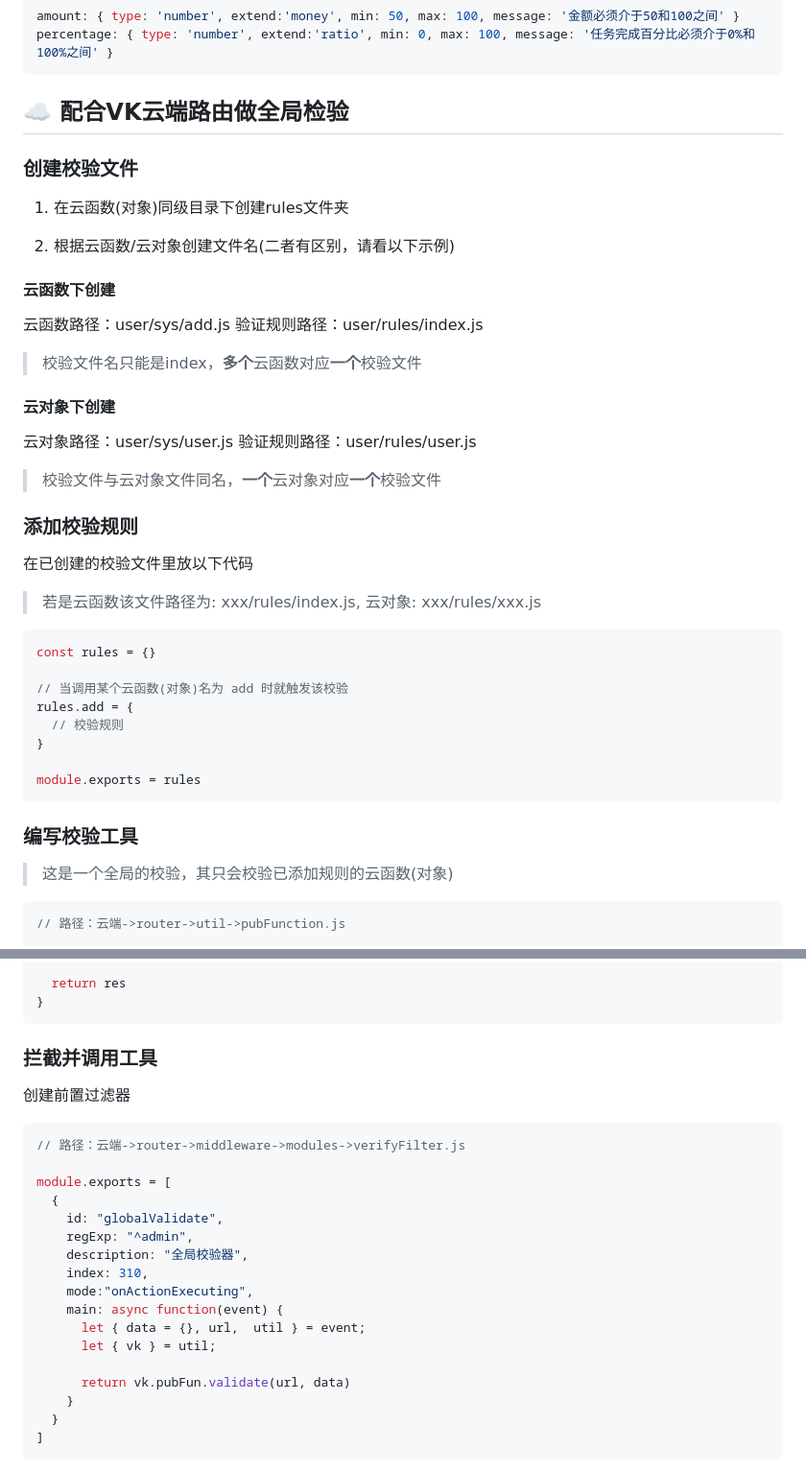
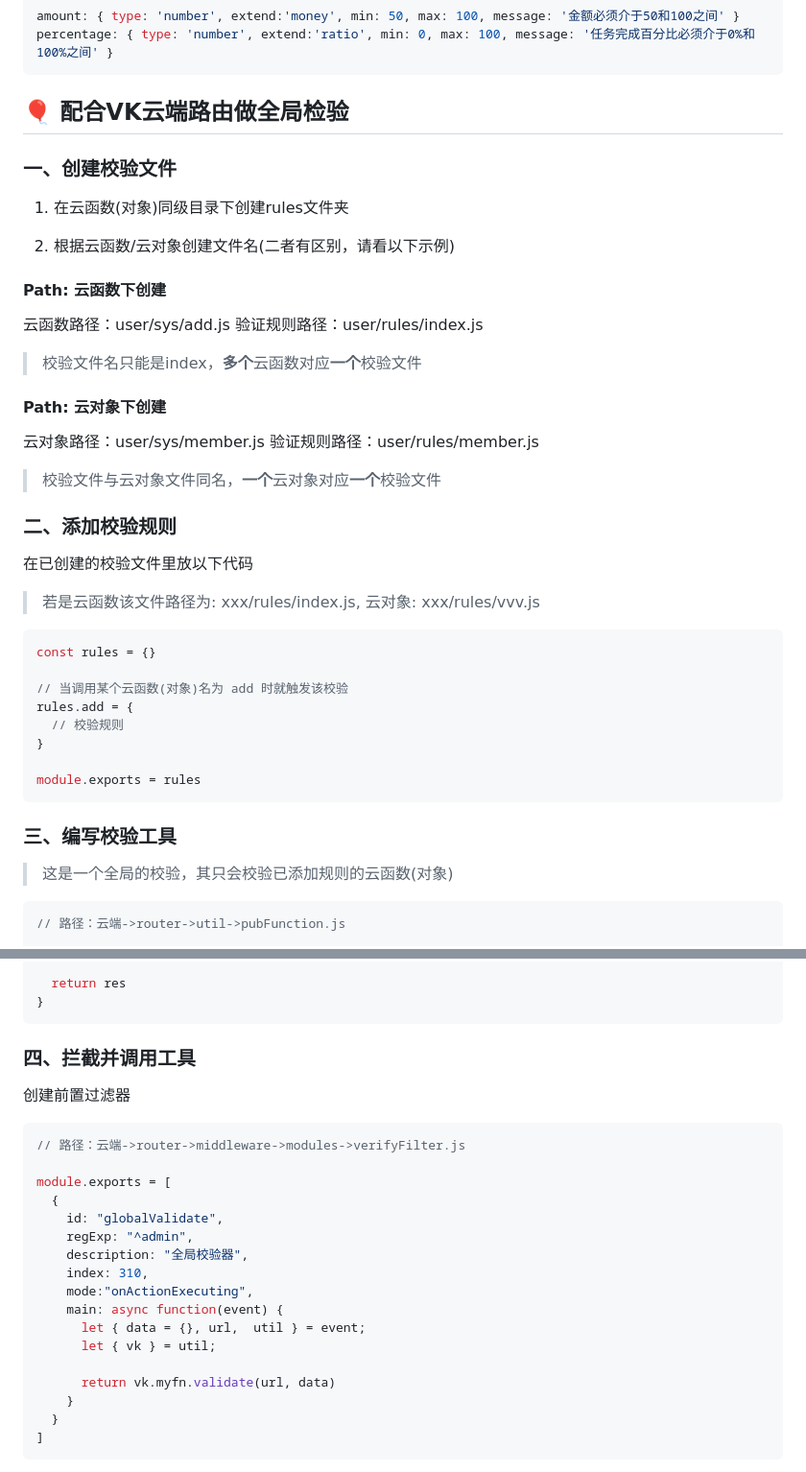
Before and after one commit to Skiyee/VeriFY, a Markdown page: README.md, 2 parts joined by grey strips. Shown: that part at 96% size. GitHub-like rendering.

Commit message:
docs: 更新文档并发布更新npm

````diff
--- a/README.md
+++ b/README.md
@@ -201,33 +201,33 @@ amount: { type: 'number', extend:'money', min: 50, max: 100, message: '金额必
 percentage: { type: 'number', extend:'ratio', min: 0, max: 100, message: '任务完成百分比必须介于0%和100%之间' }
 ```
 
-## ☁️ 配合VK云端路由做全局检验
+## 🎈 配合VK云端路由做全局检验
 
-### 创建校验文件
+### 一、创建校验文件
 
 1. 在云函数(对象)同级目录下创建rules文件夹
 
 2. 根据云函数/云对象创建文件名(二者有区别，请看以下示例)
 
-#### 云函数下创建
+#### Path: 云函数下创建
 
 云函数路径：user/sys/add.js
 验证规则路径：user/rules/index.js
 
 > 校验文件名只能是index，**多个**云函数对应**一个**校验文件
 
-#### 云对象下创建
+#### Path: 云对象下创建
 
-云对象路径：user/sys/user.js
-验证规则路径：user/rules/user.js
+云对象路径：user/sys/member.js
+验证规则路径：user/rules/member.js
 
 > 校验文件与云对象文件同名，**一个**云对象对应**一个**校验文件
 
-### 添加校验规则
+### 二、添加校验规则
 
 在已创建的校验文件里放以下代码
 
-> 若是云函数该文件路径为: xxx/rules/index.js, 云对象: xxx/rules/xxx.js
+> 若是云函数该文件路径为: xxx/rules/index.js, 云对象: xxx/rules/vvv.js
 
 ```JavaScript
 const rules = {}
@@ -240,7 +240,7 @@ rules.add = {
 module.exports = rules
 ```
 
-### 编写校验工具
+### 三、编写校验工具
 
 > 这是一个全局的校验，其只会校验已添加规则的云函数(对象)
 
@@ -287,7 +287,7 @@ pubFun.validate = function (url, sourceData) {
 }
 ```
 
-### 拦截并调用工具
+### 四、拦截并调用工具
 
 创建前置过滤器
 
@@ -305,7 +305,7 @@ module.exports = [
       let { data = {}, url,  util } = event;
       let { vk } = util;
 
-      return vk.pubFun.validate(url, data)
+      return vk.myfn.validate(url, data)
     }
   }
 ]
````
Also changed, not shown: other parts of README.md (+1 -1 lines).
